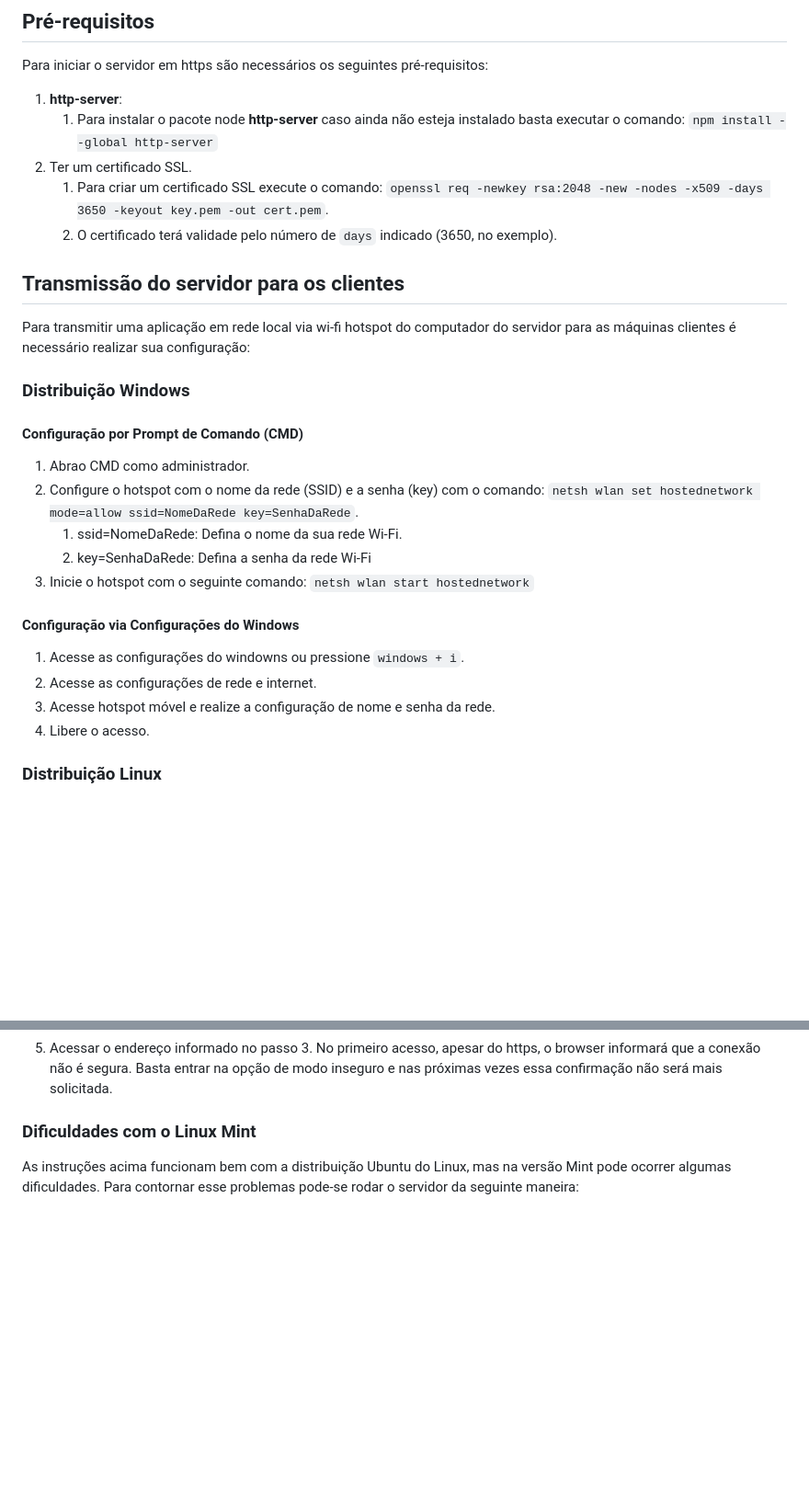
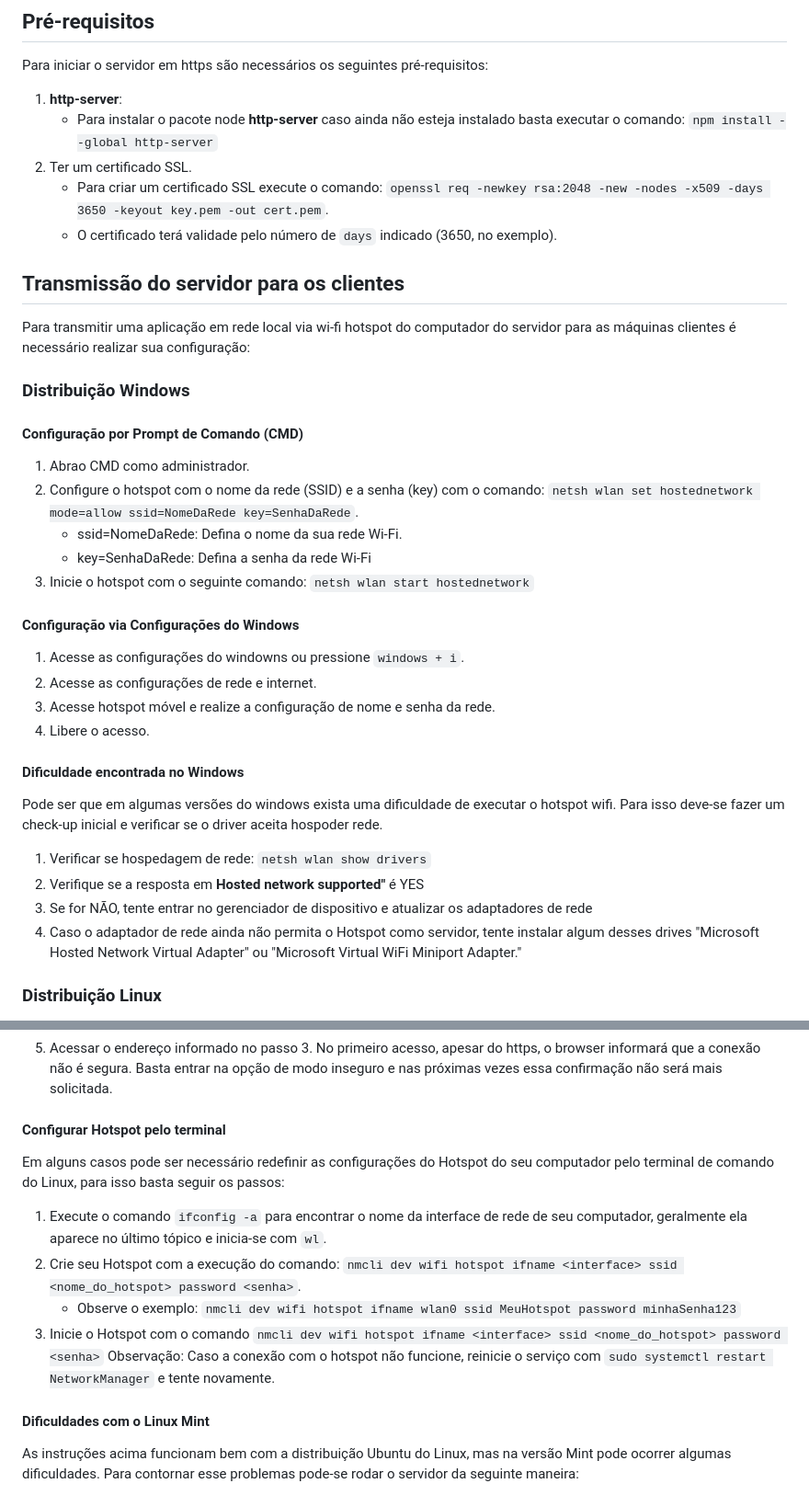
Before and after one commit to mateusyamaguti/PROJETO-SolTerraLua, a Markdown page: README.md, 2 parts joined by grey strips. Shown at 92% size. Drawn GitHub-style; blank space fills up the shorter version.

Commit message:
Adicionado conteúdo de instalação na documentação

```diff
--- a/README.md
+++ b/README.md
@@ -78,10 +78,10 @@ A partir deste ponto pretende-se apresentar a documentação dos projeto de Real
 
 Para iniciar o servidor em https são necessários os seguintes pré-requisitos:
 1. __http-server__:
-    1. Para instalar o pacote node __http-server__ caso ainda não esteja instalado basta executar o comando: `npm install --global http-server`
+    - Para instalar o pacote node __http-server__ caso ainda não esteja instalado basta executar o comando: `npm install --global http-server`
 2. Ter um certificado SSL.
-    1. Para criar um certificado SSL execute o comando: `openssl req -newkey rsa:2048 -new -nodes -x509 -days 3650 -keyout key.pem -out cert.pem`.
-    2. O certificado terá validade pelo número de `days` indicado (3650, no exemplo).
+    - Para criar um certificado SSL execute o comando: `openssl req -newkey rsa:2048 -new -nodes -x509 -days 3650 -keyout key.pem -out cert.pem`.
+    - O certificado terá validade pelo número de `days` indicado (3650, no exemplo).
 
 ## Transmissão do servidor para os clientes
 
@@ -93,8 +93,8 @@ Para transmitir uma aplicação em rede local via wi-fi hotspot do computador do
 
 1. Abrao CMD como administrador.
 2. Configure o hotspot com o nome da rede (SSID) e a senha (key) com o comando: `netsh wlan set hostednetwork mode=allow ssid=NomeDaRede key=SenhaDaRede`.
-    1. ssid=NomeDaRede: Defina o nome da sua rede Wi-Fi.
-    2. key=SenhaDaRede: Defina a senha da rede Wi-Fi
+    - ssid=NomeDaRede: Defina o nome da sua rede Wi-Fi.
+    - key=SenhaDaRede: Defina a senha da rede Wi-Fi
 3. Inicie o hotspot com o seguinte comando: `netsh wlan start hostednetwork`
 
 #### __Configuração via Configurações do Windows__
@@ -103,6 +103,14 @@ Para transmitir uma aplicação em rede local via wi-fi hotspot do computador do
 2. Acesse as configurações de rede e internet.
 3. Acesse hotspot móvel e realize a configuração de nome e senha da rede.
 4. Libere o acesso.
+
+#### __Dificuldade encontrada no Windows__
+Pode ser que em algumas versões do windows exista uma dificuldade de executar o hotspot wifi. Para isso deve-se fazer um check-up inicial e verificar se o driver aceita hospoder rede.
+
+1. Verificar se hospedagem de rede: `netsh wlan show drivers`
+2. Verifique se a resposta em __Hosted network supported"__ é YES
+3. Se for NÃO, tente entrar no gerenciador de dispositivo e atualizar os adaptadores de rede
+4. Caso o adaptador de rede ainda não permita o Hotspot como servidor, tente instalar algum desses drives "Microsoft Hosted Network Virtual Adapter" ou "Microsoft Virtual WiFi Miniport Adapter."
 
 
 ### Distribuição Linux
@@ -113,7 +121,15 @@ Para transmitir uma aplicação em rede local via wi-fi hotspot do computador do
 4. No dispositivo cliente, conectar na rede hotspot do servidor (se tiver acesso a 4G, desabilitá-lo, senão ele vai tentar conectar no 4G para buscar internet).
 5. Acessar o endereço informado no passo 3. No primeiro acesso, apesar do https, o browser informará que a conexão não é segura. Basta entrar na opção de modo inseguro e nas próximas vezes essa confirmação não será mais solicitada.
 
-### Dificuldades com o Linux Mint
+#### __Configurar Hotspot pelo terminal__
+Em alguns casos pode ser necessário redefinir as configurações do Hotspot do seu computador pelo terminal de comando do Linux, para isso basta seguir os passos:
+1. Execute o comando `ifconfig -a` para encontrar o nome da interface de rede de seu computador, geralmente ela aparece no último tópico e inicia-se com `wl`.
+2. Crie seu Hotspot com a execução do comando: `nmcli dev wifi hotspot ifname <interface> ssid <nome_do_hotspot> password <senha>`.
+    - Observe o exemplo: `nmcli dev wifi hotspot ifname wlan0 ssid MeuHotspot password minhaSenha123`
+3. Inicie o Hotspot com o comando `nmcli dev wifi hotspot ifname <interface> ssid <nome_do_hotspot> password <senha>`
+Observação: Caso a conexão com o hotspot não funcione, reinicie o serviço com `sudo systemctl restart NetworkManager` e tente novamente.
+
+#### __Dificuldades com o Linux Mint__
 
 As instruções acima funcionam bem com a distribuição Ubuntu do Linux, mas na versão Mint pode ocorrer algumas dificuldades. Para contornar esse problemas pode-se rodar o servidor da seguinte maneira:
 
```
